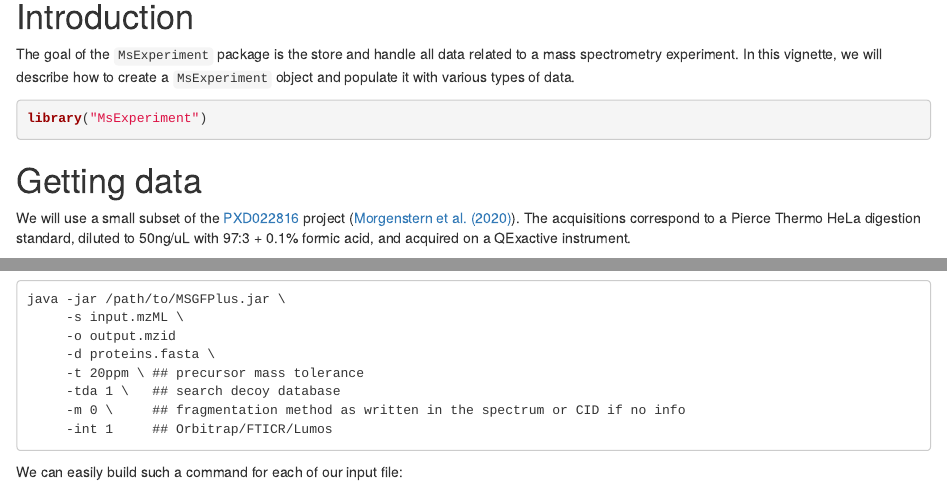
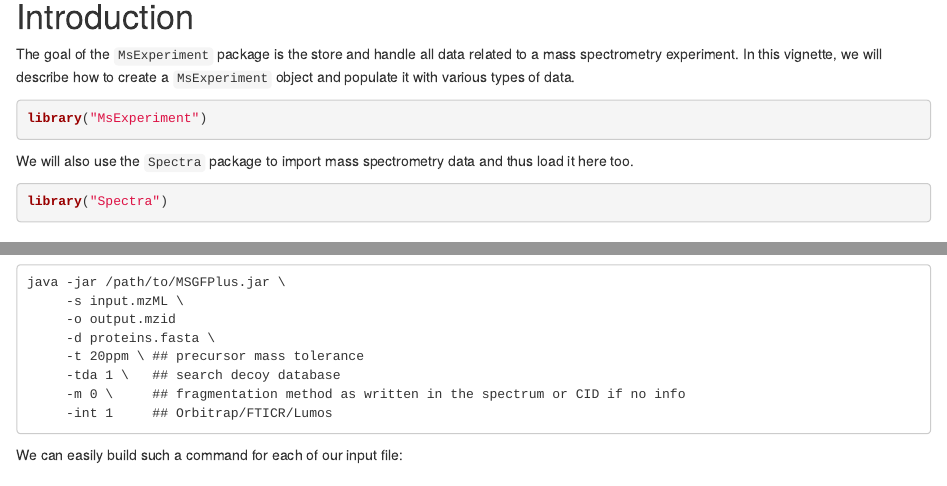
Before and after one commit to rformassspectrometry/MsExperiment, an R Markdown document (vignettes/MsExperiment.Rmd): the page in a window 1100 px wide, from 240 px down, and a second part further down, joined at a grey line. Rendered offline with R 4.5, knitr and Pandoc, with nearby package versions; drawn as R Markdown's standard HTML page in place of the format the file asks for; some code elsewhere in the file could not run offline; common packages that the code uses without loading them are loaded.

Commit message:
docs: eval first chunk (missed it previously) and explicitly load Spectra

````diff
--- a/vignettes/MsExperiment.Rmd
+++ b/vignettes/MsExperiment.Rmd
@@ -37,6 +37,14 @@ with various types of data.
 library("MsExperiment")
 ```
 
+We will also use the `Spectra` package to import mass spectrometry
+data and thus load it here too.
+
+```{r}
+library("Spectra")
+```
+
+
 # Getting data
 
 We will use a small subset of the
````
Also changed, not shown: vignettes/MsExperiment.Rmd (2 more changed lines).
